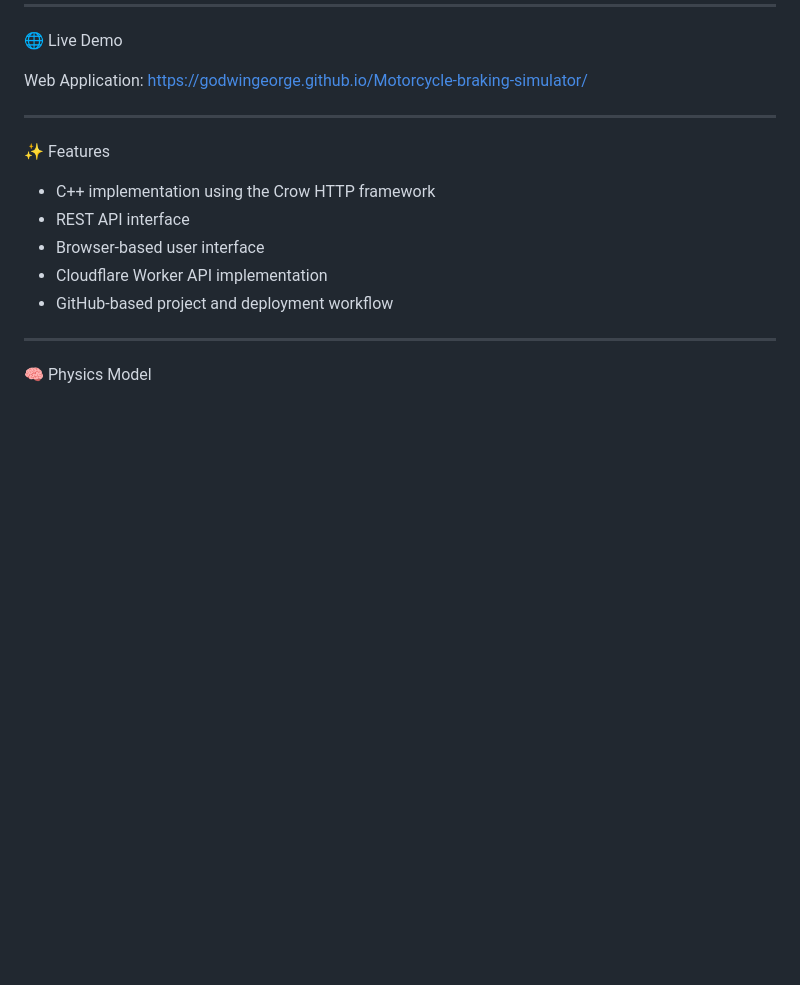
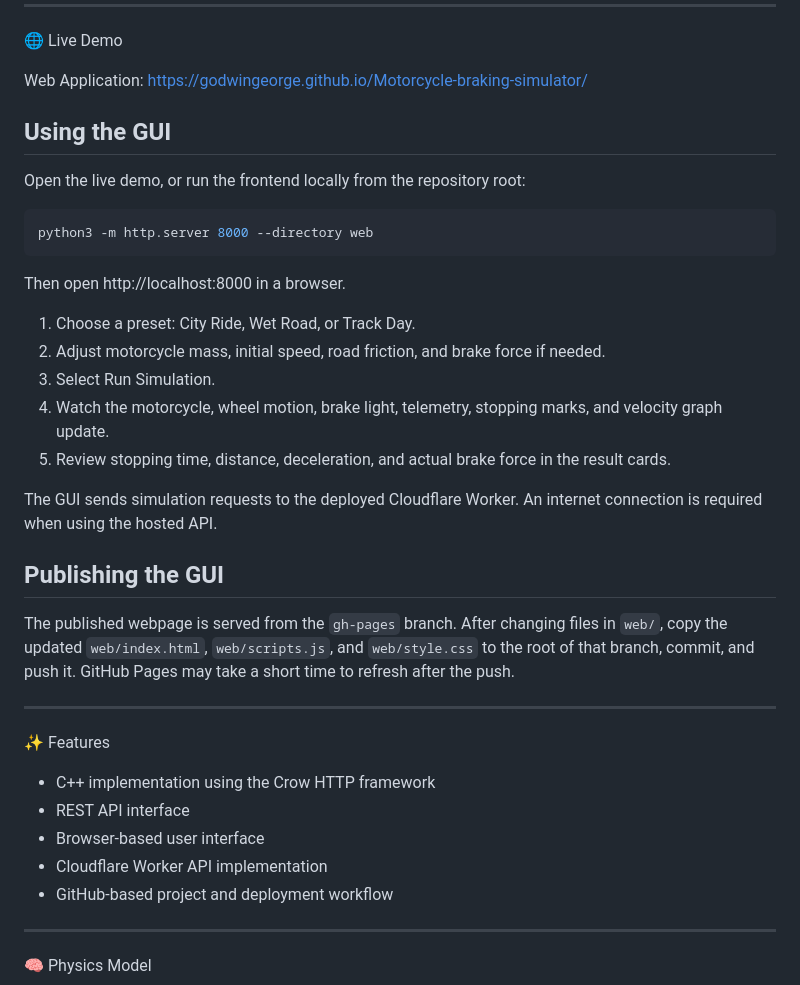
Before and after one commit to GodwinGeorge/Motorcycle-braking-simulator, a Markdown page: README.md, the part around the change. GitHub-like rendering; blank space fills up the shorter version.

Commit message:
Document GUI usage and publishing

````diff
--- a/README.md
+++ b/README.md
@@ -10,6 +10,30 @@ A web-based vehicle braking simulator that calculates braking force, deceleratio
 
 Web Application:
 https://godwingeorge.github.io/Motorcycle-braking-simulator/
+
+
+## Using the GUI
+
+Open the live demo, or run the frontend locally from the repository root:
+
+```bash
+python3 -m http.server 8000 --directory web
+```
+
+Then open http://localhost:8000 in a browser.
+
+1. Choose a preset: City Ride, Wet Road, or Track Day.
+2. Adjust motorcycle mass, initial speed, road friction, and brake force if needed.
+3. Select Run Simulation.
+4. Watch the motorcycle, wheel motion, brake light, telemetry, stopping marks, and velocity graph update.
+5. Review stopping time, distance, deceleration, and actual brake force in the result cards.
+
+The GUI sends simulation requests to the deployed Cloudflare Worker. An internet connection is required when using the hosted API.
+
+
+## Publishing the GUI
+
+The published webpage is served from the `gh-pages` branch. After changing files in `web/`, copy the updated `web/index.html`, `web/scripts.js`, and `web/style.css` to the root of that branch, commit, and push it. GitHub Pages may take a short time to refresh after the push.
 
 
 
````
